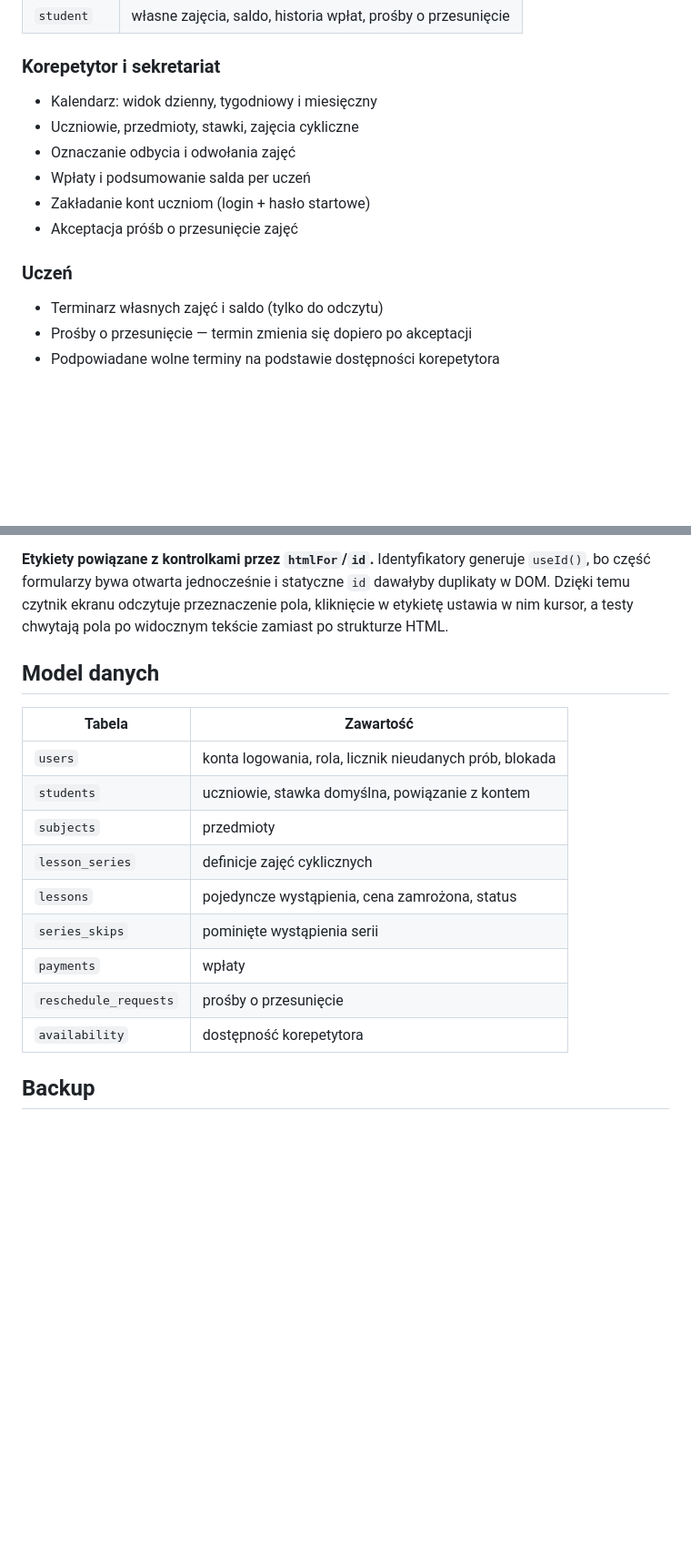
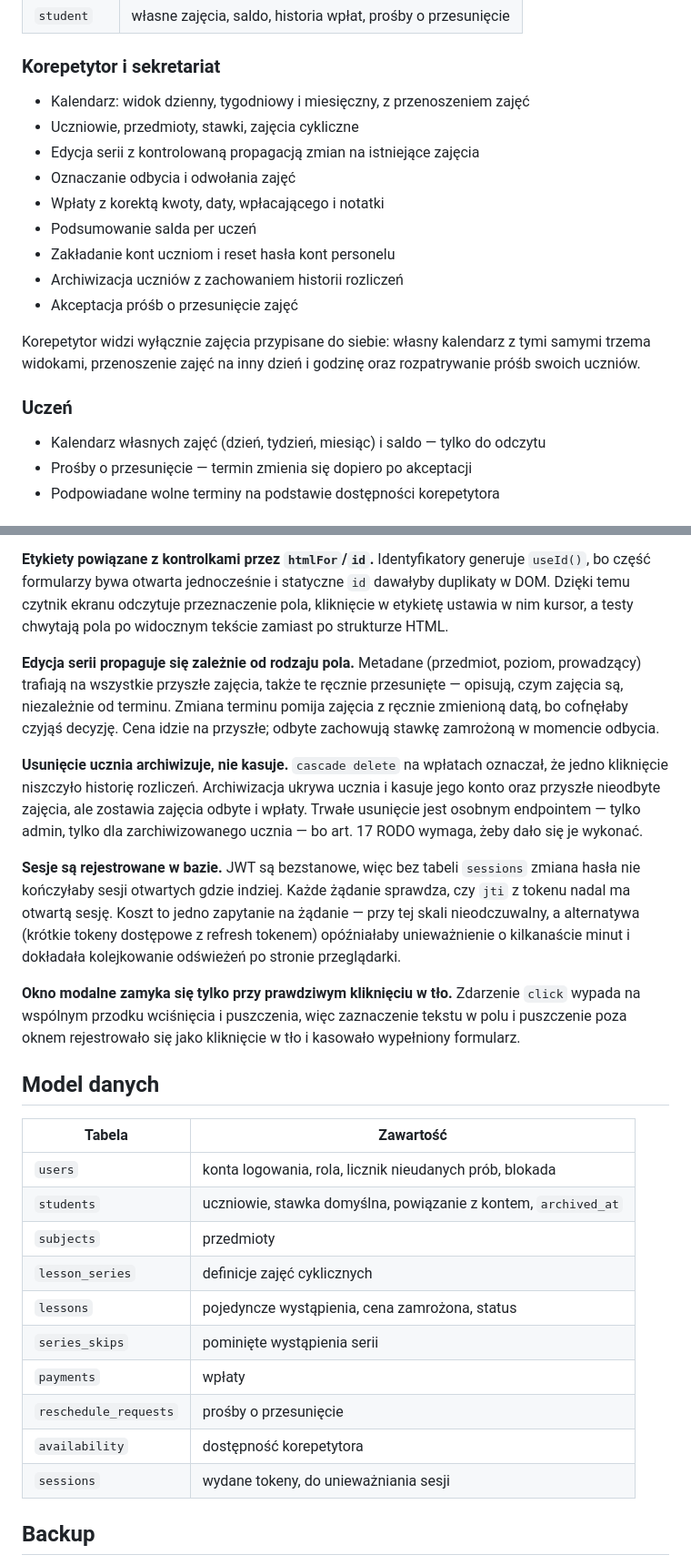
Before and after one commit to Kamilox007/korepetycje, a Markdown page: README.md, 2 parts joined by grey strips. Shown at 91% size. GitHub-like rendering; blank space fills up the shorter version.

```diff
--- a/README.md
+++ b/README.md
@@ -33,15 +33,22 @@ Wersja produkcyjna: <https://panel.kamilkrzywon.pl>
 | `student` | własne zajęcia, saldo, historia wpłat, prośby o przesunięcie |
 
 ### Korepetytor i sekretariat
-- Kalendarz: widok dzienny, tygodniowy i miesięczny
+- Kalendarz: widok dzienny, tygodniowy i miesięczny, z przenoszeniem zajęć
 - Uczniowie, przedmioty, stawki, zajęcia cykliczne
+- Edycja serii z kontrolowaną propagacją zmian na istniejące zajęcia
 - Oznaczanie odbycia i odwołania zajęć
-- Wpłaty i podsumowanie salda per uczeń
-- Zakładanie kont uczniom (login + hasło startowe)
+- Wpłaty z korektą kwoty, daty, wpłacającego i notatki
+- Podsumowanie salda per uczeń
+- Zakładanie kont uczniom i reset hasła kont personelu
+- Archiwizacja uczniów z zachowaniem historii rozliczeń
 - Akceptacja próśb o przesunięcie zajęć
 
+Korepetytor widzi wyłącznie zajęcia przypisane do siebie: własny kalendarz
+z tymi samymi trzema widokami, przenoszenie zajęć na inny dzień i godzinę oraz
+rozpatrywanie próśb swoich uczniów.
+
 ### Uczeń
-- Terminarz własnych zajęć i saldo (tylko do odczytu)
+- Kalendarz własnych zajęć (dzień, tydzień, miesiąc) i saldo — tylko do odczytu
 - Prośby o przesunięcie — termin zmienia się dopiero po akceptacji
 - Podpowiadane wolne terminy na podstawie dostępności korepetytora
 
@@ -276,12 +286,36 @@ generuje `useId()`, bo część formularzy bywa otwarta jednocześnie i statyczn
 przeznaczenie pola, kliknięcie w etykietę ustawia w nim kursor, a testy
 chwytają pola po widocznym tekście zamiast po strukturze HTML.
 
+**Edycja serii propaguje się zależnie od rodzaju pola.** Metadane (przedmiot,
+poziom, prowadzący) trafiają na wszystkie przyszłe zajęcia, także te ręcznie
+przesunięte — opisują, czym zajęcia są, niezależnie od terminu. Zmiana terminu
+pomija zajęcia z ręcznie zmienioną datą, bo cofnęłaby czyjąś decyzję. Cena idzie
+na przyszłe; odbyte zachowują stawkę zamrożoną w momencie odbycia.
+
+**Usunięcie ucznia archiwizuje, nie kasuje.** `cascade delete` na wpłatach
+oznaczał, że jedno kliknięcie niszczyło historię rozliczeń. Archiwizacja ukrywa
+ucznia i kasuje jego konto oraz przyszłe nieodbyte zajęcia, ale zostawia zajęcia
+odbyte i wpłaty. Trwałe usunięcie jest osobnym endpointem — tylko admin, tylko
+dla zarchiwizowanego ucznia — bo art. 17 RODO wymaga, żeby dało się je wykonać.
+
+**Sesje są rejestrowane w bazie.** JWT są bezstanowe, więc bez tabeli `sessions`
+zmiana hasła nie kończyłaby sesji otwartych gdzie indziej. Każde żądanie
+sprawdza, czy `jti` z tokenu nadal ma otwartą sesję. Koszt to jedno zapytanie na
+żądanie — przy tej skali nieodczuwalny, a alternatywa (krótkie tokeny dostępowe
+z refresh tokenem) opóźniałaby unieważnienie o kilkanaście minut i dokładała
+kolejkowanie odświeżeń po stronie przeglądarki.
+
+**Okno modalne zamyka się tylko przy prawdziwym kliknięciu w tło.** Zdarzenie
+`click` wypada na wspólnym przodku wciśnięcia i puszczenia, więc zaznaczenie
+tekstu w polu i puszczenie poza oknem rejestrowało się jako kliknięcie w tło
+i kasowało wypełniony formularz.
+
 ## Model danych
 
 | Tabela | Zawartość |
 |---|---|
 | `users` | konta logowania, rola, licznik nieudanych prób, blokada |
-| `students` | uczniowie, stawka domyślna, powiązanie z kontem |
+| `students` | uczniowie, stawka domyślna, powiązanie z kontem, `archived_at` |
 | `subjects` | przedmioty |
 | `lesson_series` | definicje zajęć cyklicznych |
 | `lessons` | pojedyncze wystąpienia, cena zamrożona, status |
@@ -289,6 +323,7 @@ chwytają pola po widocznym tekście zamiast po strukturze HTML.
 | `payments` | wpłaty |
 | `reschedule_requests` | prośby o przesunięcie |
 | `availability` | dostępność korepetytora |
+| `sessions` | wydane tokeny, do unieważniania sesji |
 
 ## Backup
 
```
Also changed, not shown: other parts of README.md (+7 -19 lines).
